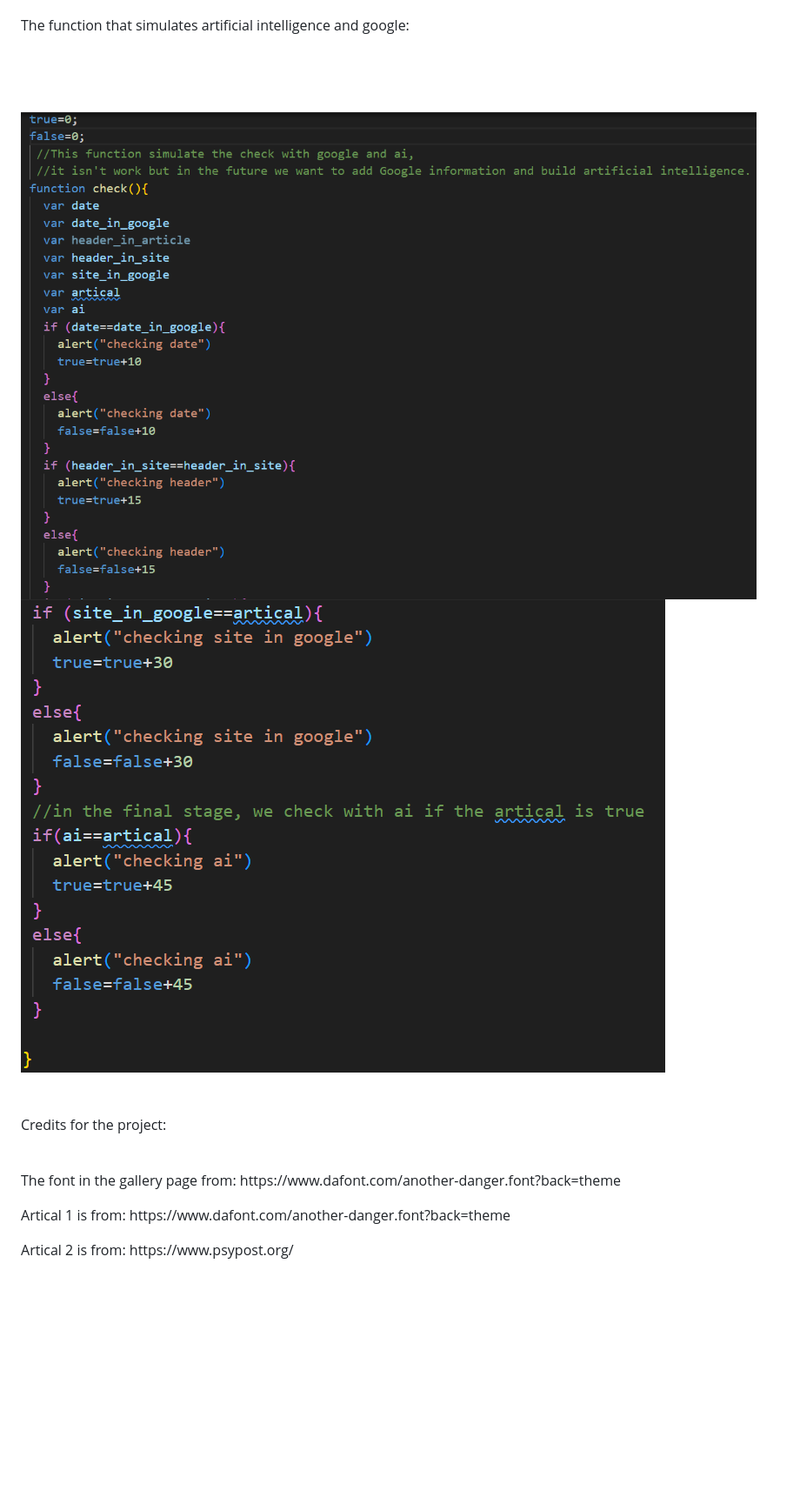
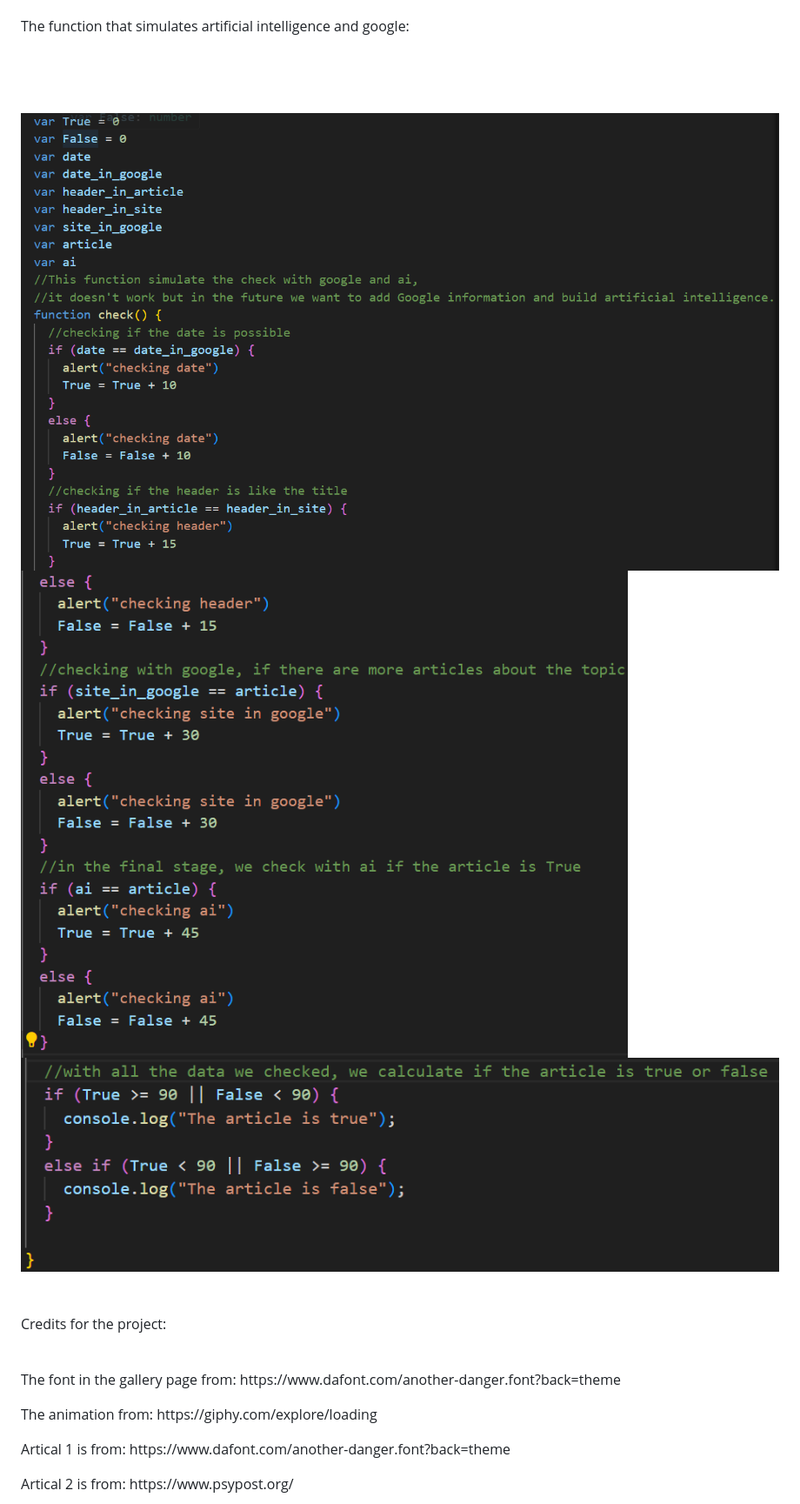
Before and after one commit to ShakedTorbati/AI-check, a Markdown page: README.md, the part around the change. Shown: that part at 87% size. Drawn GitHub-style; pictures changed too: pics_for_readme/Screenshot 2024-04-18 193738.png (deleted), pics_for_readme/Screenshot 2024-04-18 194739.png (deleted), pics_for_readme/Screenshot 3.png (added); blank space fills up the shorter version.

Commit message:
fixing spelling+ readme update

```diff
--- a/README.md
+++ b/README.md
@@ -4,12 +4,15 @@
 <strong>link to the project:</strong>
 <br>https://ai-check-site.netlify.app/
 <br><br><p>The function that simulates artificial intelligence and google: </p> <br> <br> <br>
-<img src="./pics_for_readme/Screenshot 2024-04-18 193738.png">
-<img src="./pics_for_readme/Screenshot 2024-04-18 194739.png">
+<img src="./pics_for_readme/Screenshot1.png">
+<img src="./pics_for_readme/Screenshot2.png">
+<img src="./pics_for_readme/Screenshot 3.png">
 <br> <br> <br>
 <p>Credits for the project: </p>
 <br><p> The font in the gallery page from:
 https://www.dafont.com/another-danger.font?back=theme
+<br><p> The animation from:
+https://giphy.com/explore/loading
 <br><p> Artical 1 is from:
 https://www.dafont.com/another-danger.font?back=theme
 <br><p> Artical 2 is from:
```
Also changed, not shown: 1 other file.
